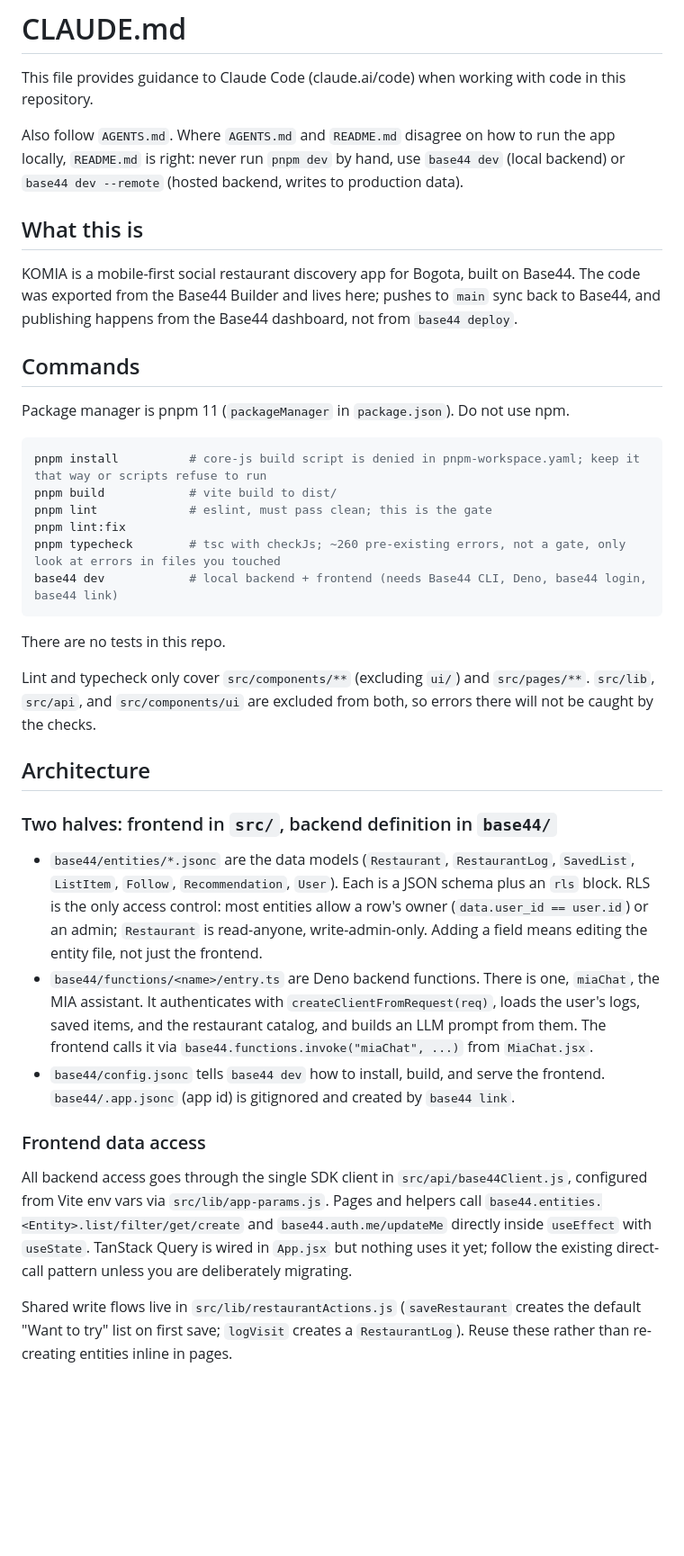
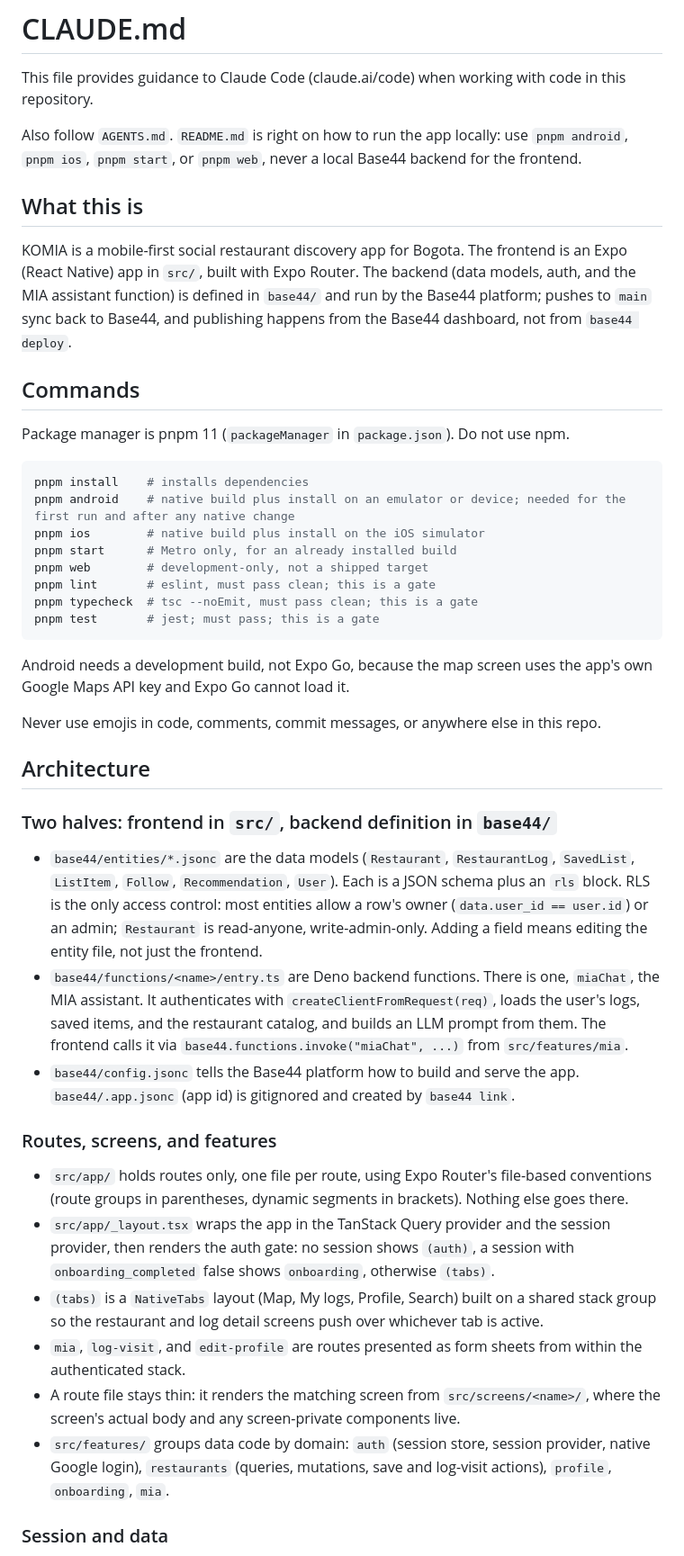
Before and after one commit to komia-app/komia-app, a Markdown page: CLAUDE.md, the part around one of its changes. Shown at 90% size. GitHub-like rendering; blank space fills up the shorter version.

Commit message:
Describe the Expo app in CLAUDE.md

````diff
--- a/CLAUDE.md
+++ b/CLAUDE.md
@@ -2,40 +2,47 @@
 
 This file provides guidance to Claude Code (claude.ai/code) when working with code in this repository.
 
-Also follow `AGENTS.md`. Where `AGENTS.md` and `README.md` disagree on how to run the app locally, `README.md` is right: never run `pnpm dev` by hand, use `base44 dev` (local backend) or `base44 dev --remote` (hosted backend, writes to production data).
+Also follow `AGENTS.md`. `README.md` is right on how to run the app locally: use `pnpm android`, `pnpm ios`, `pnpm start`, or `pnpm web`, never a local Base44 backend for the frontend.
 
 ## What this is
 
-KOMIA is a mobile-first social restaurant discovery app for Bogota, built on Base44. The code was exported from the Base44 Builder and lives here; pushes to `main` sync back to Base44, and publishing happens from the Base44 dashboard, not from `base44 deploy`.
+KOMIA is a mobile-first social restaurant discovery app for Bogota. The frontend is an Expo (React Native) app in `src/`, built with Expo Router. The backend (data models, auth, and the MIA assistant function) is defined in `base44/` and run by the Base44 platform; pushes to `main` sync back to Base44, and publishing happens from the Base44 dashboard, not from `base44 deploy`.
 
 ## Commands
 
 Package manager is pnpm 11 (`packageManager` in `package.json`). Do not use npm.
 
 ```bash
-pnpm install          # core-js build script is denied in pnpm-workspace.yaml; keep it that way or scripts refuse to run
-pnpm build            # vite build to dist/
-pnpm lint             # eslint, must pass clean; this is the gate
-pnpm lint:fix
-pnpm typecheck        # tsc with checkJs; ~260 pre-existing errors, not a gate, only look at errors in files you touched
-base44 dev            # local backend + frontend (needs Base44 CLI, Deno, base44 login, base44 link)
+pnpm install    # installs dependencies
+pnpm android    # native build plus install on an emulator or device; needed for the first run and after any native change
+pnpm ios        # native build plus install on the iOS simulator
+pnpm start      # Metro only, for an already installed build
+pnpm web        # development-only, not a shipped target
+pnpm lint       # eslint, must pass clean; this is a gate
+pnpm typecheck  # tsc --noEmit, must pass clean; this is a gate
+pnpm test       # jest; must pass; this is a gate
 ```
 
-There are no tests in this repo.
+Android needs a development build, not Expo Go, because the map screen uses the app's own Google Maps API key and Expo Go cannot load it.
 
-Lint and typecheck only cover `src/components/**` (excluding `ui/`) and `src/pages/**`. `src/lib`, `src/api`, and `src/components/ui` are excluded from both, so errors there will not be caught by the checks.
+Never use emojis in code, comments, commit messages, or anywhere else in this repo.
 
 ## Architecture
 
 ### Two halves: frontend in `src/`, backend definition in `base44/`
 
 - `base44/entities/*.jsonc` are the data models (`Restaurant`, `RestaurantLog`, `SavedList`, `ListItem`, `Follow`, `Recommendation`, `User`). Each is a JSON schema plus an `rls` block. RLS is the only access control: most entities allow a row's owner (`data.user_id == user.id`) or an admin; `Restaurant` is read-anyone, write-admin-only. Adding a field means editing the entity file, not just the frontend.
-- `base44/functions/<name>/entry.ts` are Deno backend functions. There is one, `miaChat`, the MIA assistant. It authenticates with `createClientFromRequest(req)`, loads the user's logs, saved items, and the restaurant catalog, and builds an LLM prompt from them. The frontend calls it via `base44.functions.invoke("miaChat", ...)` from `MiaChat.jsx`.
-- `base44/config.jsonc` tells `base44 dev` how to install, build, and serve the frontend. `base44/.app.jsonc` (app id) is gitignored and created by `base44 link`.
+- `base44/functions/<name>/entry.ts` are Deno backend functions. There is one, `miaChat`, the MIA assistant. It authenticates with `createClientFromRequest(req)`, loads the user's logs, saved items, and the restaurant catalog, and builds an LLM prompt from them. The frontend calls it via `base44.functions.invoke("miaChat", ...)` from `src/features/mia`.
+- `base44/config.jsonc` tells the Base44 platform how to build and serve the app. `base44/.app.jsonc` (app id) is gitignored and created by `base44 link`.
 
-### Frontend data access
+### Routes, screens, and features
 
-All backend access goes through the single SDK client in `src/api/base44Client.js`, configured from Vite env vars via `src/lib/app-params.js`. Pages and helpers call `base44.entities.<Entity>.list/filter/get/create` and `base44.auth.me/updateMe` directly inside `useEffect` with `useState`. TanStack Query is wired in `App.jsx` but nothing uses it yet; follow the existing direct-call pattern unless you are deliberately migrating.
+- `src/app/` holds routes only, one file per route, using Expo Router's file-based conventions (route groups in parentheses, dynamic segments in brackets). Nothing else goes there.
+- `src/app/_layout.tsx` wraps the app in the TanStack Query provider and the session provider, then renders the auth gate: no session shows `(auth)`, a session with `onboarding_completed` false shows `onboarding`, otherwise `(tabs)`.
+- `(tabs)` is a `NativeTabs` layout (Map, My logs, Profile, Search) built on a shared stack group so the restaurant and log detail screens push over whichever tab is active.
+- `mia`, `log-visit`, and `edit-profile` are routes presented as form sheets from within the authenticated stack.
+- A route file stays thin: it renders the matching screen from `src/screens/<name>/`, where the screen's actual body and any screen-private components live.
+- `src/features/` groups data code by domain: `auth` (session store, session provider, native Google login), `restaurants` (queries, mutations, save and log-visit actions), `profile`, `onboarding`, `mia`.
 
-Shared write flows live in `src/lib/restaurantActions.js` (`saveRestaurant` creates the default "Want to try" list on first save; `logVisit` creates a `RestaurantLog`). Reuse these rather than re-creating entities inline in pages.
+### Session and data
 
````
Also changed, not shown: other parts of CLAUDE.md (+6 -7 lines).
